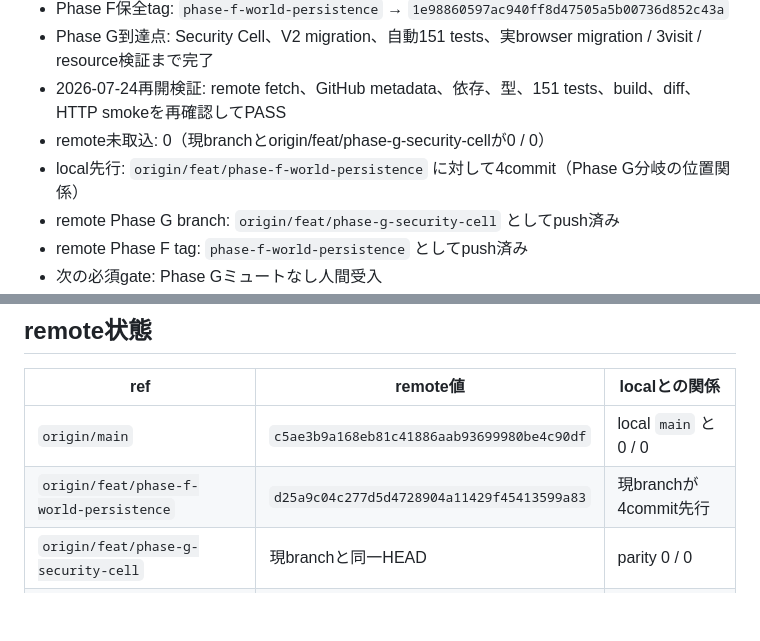
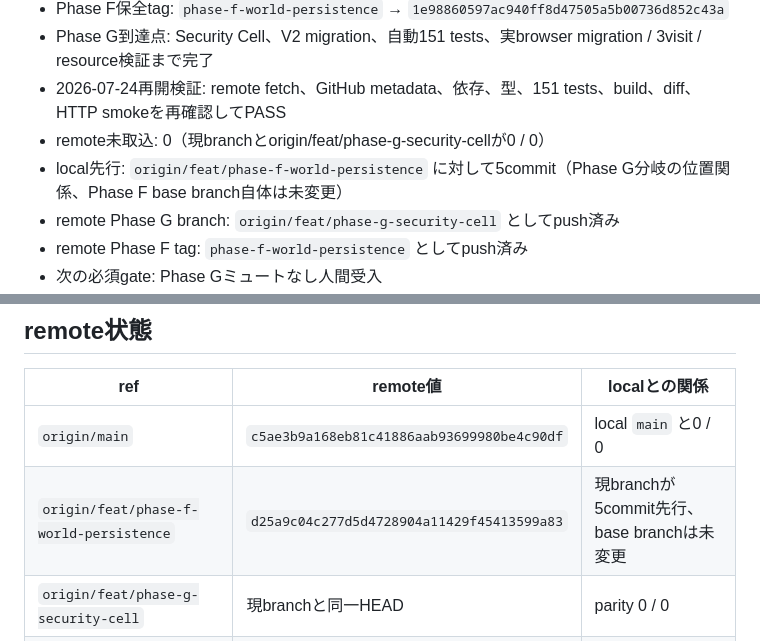
Before and after one commit to YuShimoji/LOWPASS-SALVAGE-ATLAS, a Markdown page: PROJECT_HANDOFF.md, 2 parts joined by grey strips. Rendered like a GitHub page; blank space fills up the shorter version.

Commit message:
docs: clarify phase branch handoff boundaries

```diff
--- a/PROJECT_HANDOFF.md
+++ b/PROJECT_HANDOFF.md
@@ -10,7 +10,7 @@
 - Phase G到達点: Security Cell、V2 migration、自動151 tests、実browser migration / 3visit / resource検証まで完了
 - 2026-07-24再開検証: remote fetch、GitHub metadata、依存、型、151 tests、build、diff、HTTP smokeを再確認してPASS
 - remote未取込: 0（現branchとorigin/feat/phase-g-security-cellが0 / 0）
-- local先行: `origin/feat/phase-f-world-persistence` に対して4commit（Phase G分岐の位置関係）
+- local先行: `origin/feat/phase-f-world-persistence` に対して5commit（Phase G分岐の位置関係、Phase F base branch自体は未変更）
 - remote Phase G branch: `origin/feat/phase-g-security-cell` としてpush済み
 - remote Phase F tag: `phase-f-world-persistence` としてpush済み
 - 次の必須gate: Phase Gミュートなし人間受入
@@ -24,7 +24,7 @@
 | ref | remote値 | localとの関係 |
 | --- | --- | --- |
 | `origin/main` | `c5ae3b9a168eb81c41886aab93699980be4c90df` | local `main` と0 / 0 |
-| `origin/feat/phase-f-world-persistence` | `d25a9c04c277d5d4728904a11429f45413599a83` | 現branchが4commit先行 |
+| `origin/feat/phase-f-world-persistence` | `d25a9c04c277d5d4728904a11429f45413599a83` | 現branchが5commit先行、base branchは未変更 |
 | `origin/feat/phase-g-security-cell` | 現branchと同一HEAD | parity 0 / 0 |
 | remote `phase-f-world-persistence` tag | `1e98860597ac940ff8d47505a5b00736d852c43a` | local tagと同一 |
 
```
Also changed, not shown: docs/project-context.md (+1 -1 lines).
